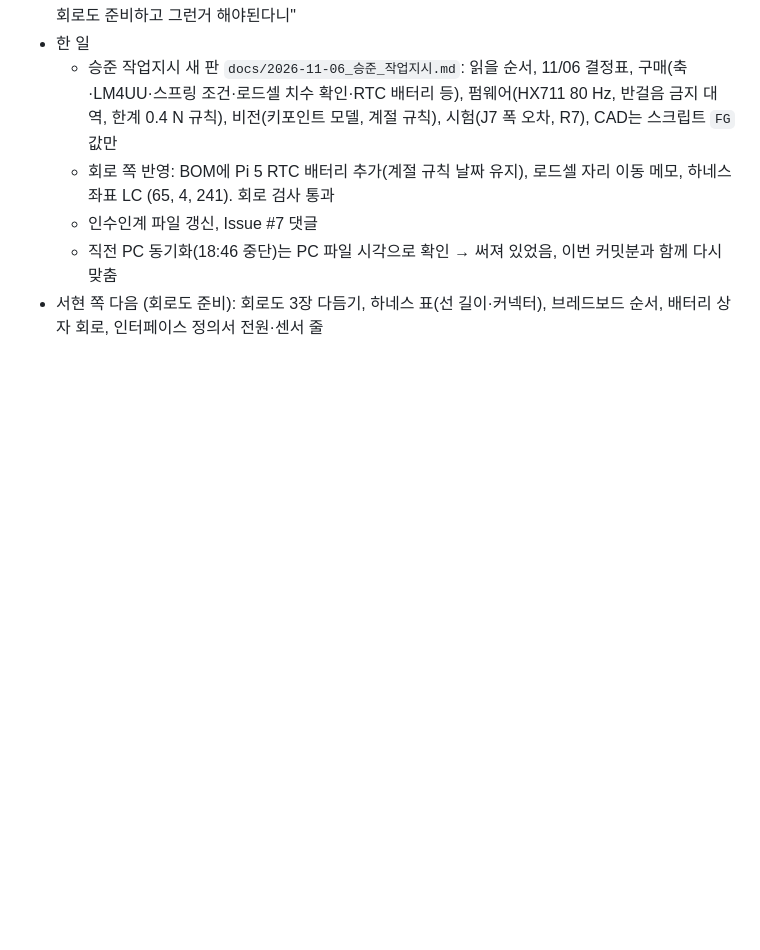
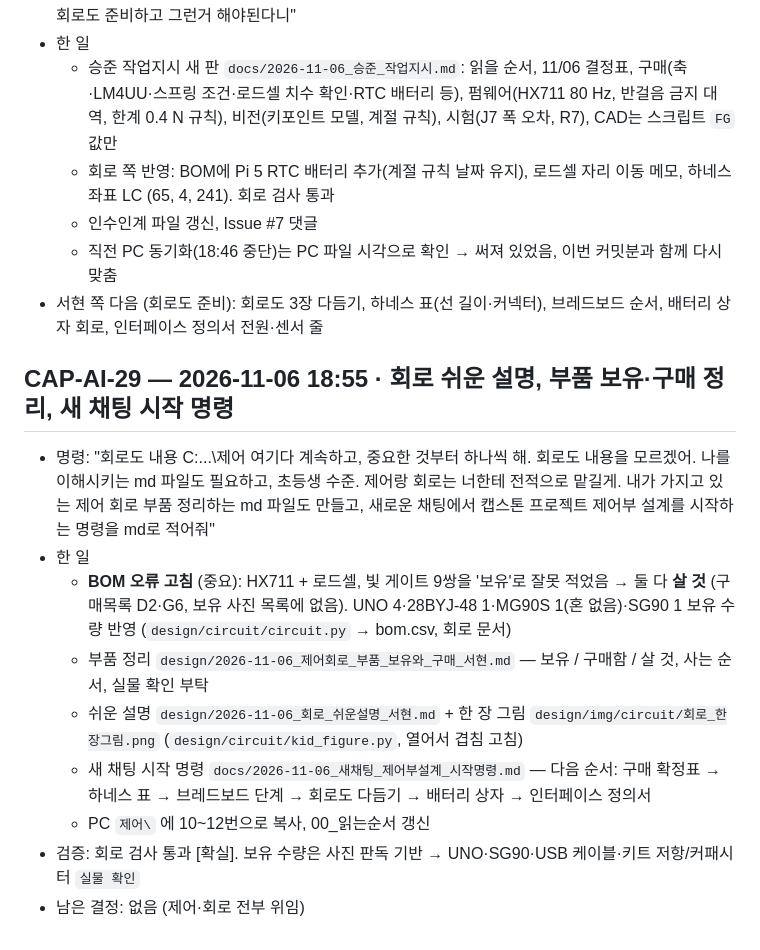
Before and after one commit to britams/-capstone-project-repo, a Markdown page: ai-log/AI_명령사항_로그.md, the part around the change. Drawn GitHub-style; blank space fills up the shorter version.

```diff
--- a/ai-log/AI_명령사항_로그.md
+++ b/ai-log/AI_명령사항_로그.md
@@ -470,3 +470,14 @@
   - 인수인계 파일 갱신, Issue #7 댓글
   - 직전 PC 동기화(18:46 중단)는 PC 파일 시각으로 확인 → 써져 있었음, 이번 커밋분과 함께 다시 맞춤
 - 서현 쪽 다음 (회로도 준비): 회로도 3장 다듬기, 하네스 표(선 길이·커넥터), 브레드보드 순서, 배터리 상자 회로, 인터페이스 정의서 전원·센서 줄
+
+## CAP-AI-29 — 2026-11-06 18:55 · 회로 쉬운 설명, 부품 보유·구매 정리, 새 채팅 시작 명령
+- 명령: "회로도 내용 C:\...\제어 여기다 계속하고, 중요한 것부터 하나씩 해. 회로도 내용을 모르겠어. 나를 이해시키는 md 파일도 필요하고, 초등생 수준. 제어랑 회로는 너한테 전적으로 맡길게. 내가 가지고 있는 제어 회로 부품 정리하는 md 파일도 만들고, 새로운 채팅에서 캡스톤 프로젝트 제어부 설계를 시작하는 명령을 md로 적어줘"
+- 한 일
+  - **BOM 오류 고침** (중요): HX711 + 로드셀, 빛 게이트 9쌍을 '보유'로 잘못 적었음 → 둘 다 **살 것** (구매목록 D2·G6, 보유 사진 목록에 없음). UNO 4·28BYJ-48 1·MG90S 1(혼 없음)·SG90 1 보유 수량 반영 (`design/circuit/circuit.py` → bom.csv, 회로 문서)
+  - 부품 정리 `design/2026-11-06_제어회로_부품_보유와_구매_서현.md` — 보유 / 구매함 / 살 것, 사는 순서, 실물 확인 부탁
+  - 쉬운 설명 `design/2026-11-06_회로_쉬운설명_서현.md` + 한 장 그림 `design/img/circuit/회로_한장그림.png` (`design/circuit/kid_figure.py`, 열어서 겹침 고침)
+  - 새 채팅 시작 명령 `docs/2026-11-06_새채팅_제어부설계_시작명령.md` — 다음 순서: 구매 확정표 → 하네스 표 → 브레드보드 단계 → 회로도 다듬기 → 배터리 상자 → 인터페이스 정의서
+  - PC `제어\` 에 10~12번으로 복사, 00_읽는순서 갱신
+- 검증: 회로 검사 통과 [확실]. 보유 수량은 사진 판독 기반 → UNO·SG90·USB 케이블·키트 저항/커패시터 `실물 확인`
+- 남은 결정: 없음 (제어·회로 전부 위임)
```
Also changed, not shown: design/2026-11-06_제어회로_부품_보유와_구매_서현.md (added, +81 -0 lines), design/2026-11-06_회로_쉬운설명_서현.md (added, +135 -0 lines), design/2026-11-06_회로설계_서현.md (+2 -2 lines), docs/00_새채팅_인수인계_2026-10-28.md (+1 -1 lines), docs/2026-11-06_새채팅_제어부설계_시작명령.md (added, +36 -0 lines), design/img/circuit/회로_한장그림.png (added), 3 other files.
